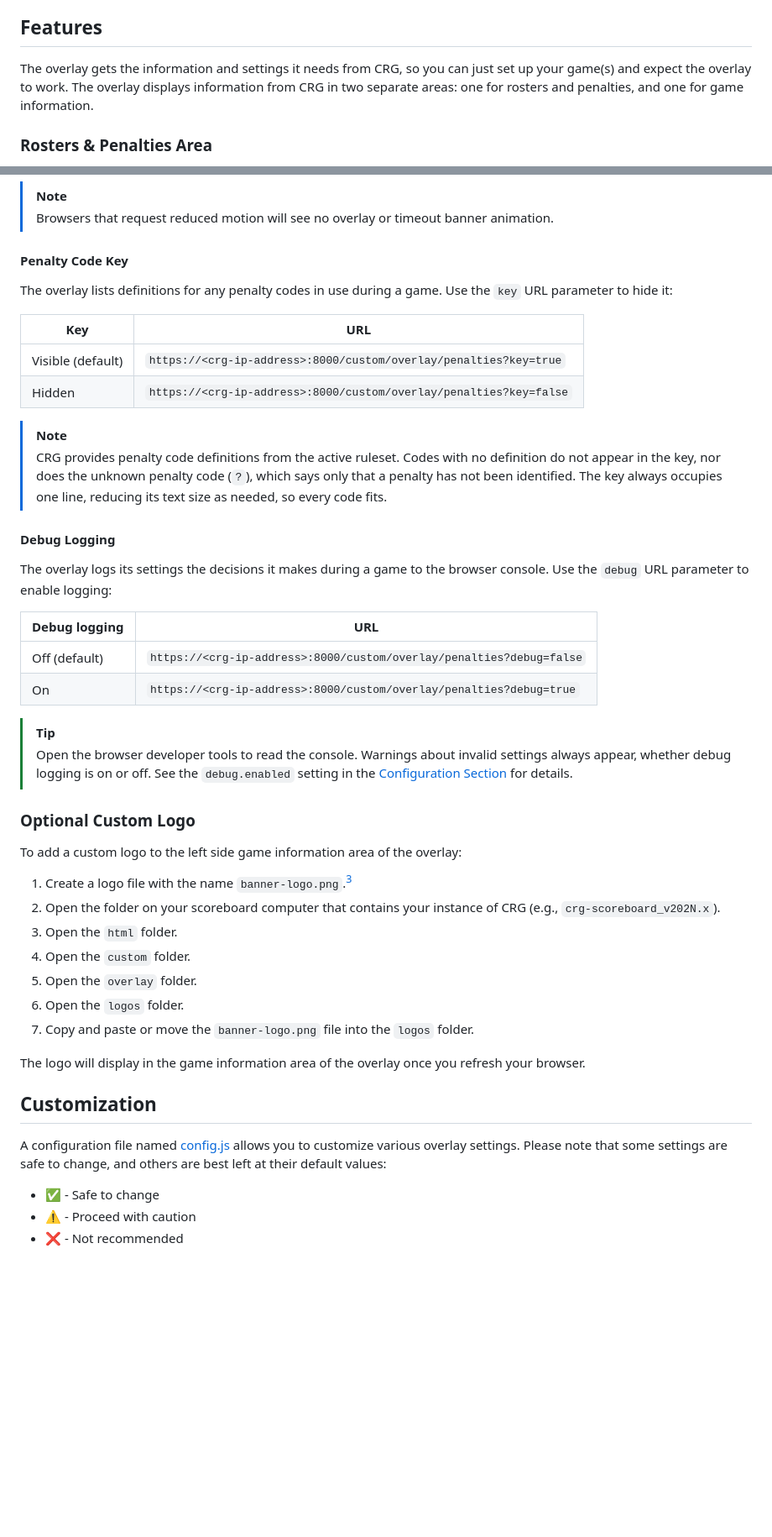
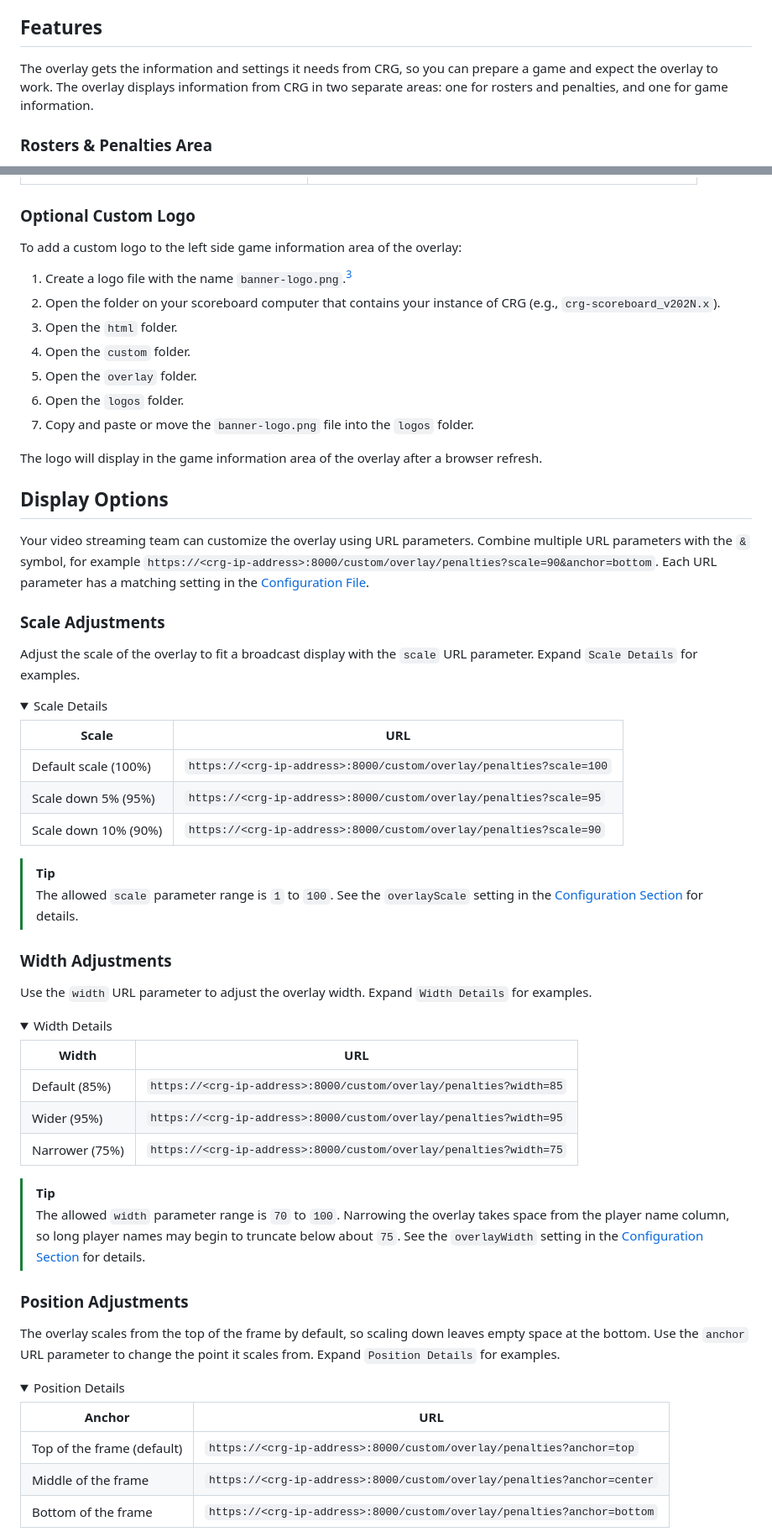
Before and after one commit to rcrderby/crg-overlays, a Markdown page: penalties/README.md, 2 parts joined by grey strips. Shown at 84% size. GitHub-like rendering; folded sections open; blank space fills up the shorter version.

```diff
--- a/penalties/README.md
+++ b/penalties/README.md
@@ -30,7 +39,7 @@ Video streaming teams often display an overlay with penalty data during timeouts
 
 ## Features
 
-The overlay gets the information and settings it needs from CRG, so you can just set up your game(s) and expect the overlay to work.  The overlay displays information from CRG in two separate areas: one for rosters and penalties, and one for game information.
+The overlay gets the information and settings it needs from CRG, so you can prepare a game and expect the overlay to work.  The overlay displays information from CRG in two separate areas: one for rosters and penalties, and one for game information.
 
 ### Rosters & Penalties Area
 
@@ -232,30 +150,3 @@ The overlay has animation for its background and timeout banner.  Use the `backg
-> [!NOTE]
-> Browsers that request reduced motion will see no overlay or timeout banner animation.
-
-#### Penalty Code Key
-
-The overlay lists definitions for any penalty codes in use during a game.  Use the `key` URL parameter to hide it:
-
-| Key | URL |
-| - | - |
-| Visible (default) | `https://<crg-ip-address>:8000/custom/overlay/penalties?key=true` |
-| Hidden | `https://<crg-ip-address>:8000/custom/overlay/penalties?key=false` |
-
-> [!NOTE]
-> CRG provides penalty code definitions from the active ruleset.  Codes with no definition do not appear in the key, nor does the unknown penalty code (`?`), which says only that a penalty has not been identified.  The key always occupies one line, reducing its text size as needed, so every code fits.
-
-#### Debug Logging
-
-The overlay logs its settings the decisions it makes during a game to the browser console.  Use the `debug` URL parameter to enable logging:
-
-| Debug logging | URL |
-| - | - |
-| Off (default) | `https://<crg-ip-address>:8000/custom/overlay/penalties?debug=false` |
-| On | `https://<crg-ip-address>:8000/custom/overlay/penalties?debug=true` |
-
-> [!TIP]
-> Open the browser developer tools to read the console.  Warnings about invalid settings always appear, whether debug logging is on or off.  See the `debug.enabled` setting in the [Configuration Section](#configuration-reference "Configuration Section") for details.
-
 ### Optional Custom Logo
 
 To add a custom logo to the left side game information area of the overlay:
@@ -268,12 +159,64 @@ To add a custom logo to the left side game information area of the overlay:
 6. Open the `logos` folder.
 7. Copy and paste or move the `banner-logo.png` file into the `logos` folder.
 
-The logo will display in the game information area of the overlay once you refresh your browser.
+The logo will display in the game information area of the overlay after a browser refresh.
 
-## Customization
+## Display Options
 
-A configuration file named [config.js](./config.js) allows you to customize various overlay settings.  Please note that some settings are safe to change, and others are best left at their default values:
+Your video streaming team can customize the overlay using URL parameters.  Combine multiple URL parameters with the `&` symbol, for example `https://<crg-ip-address>:8000/custom/overlay/penalties?scale=90&anchor=bottom`.  Each URL parameter has a matching setting in the [Configuration File](#configuration-file "Configuration File Section").
 
-- :white_check_mark: - Safe to change
-- :warning: - Proceed with caution
-- :x: - Not recommended
+### Scale Adjustments
+
+Adjust the scale of the overlay to fit a broadcast display with the `scale` URL parameter.  Expand `Scale Details` for examples.
+
+<details>
+  <summary>
+    Scale Details
+  </summary>
+
+  | Scale | URL |
+  | - | - |
+  | Default scale (100%) | `https://<crg-ip-address>:8000/custom/overlay/penalties?scale=100` |
+  | Scale down 5% (95%) | `https://<crg-ip-address>:8000/custom/overlay/penalties?scale=95` |
+  | Scale down 10% (90%) | `https://<crg-ip-address>:8000/custom/overlay/penalties?scale=90` |
+
+</details>
+
+> [!TIP]
+> The allowed `scale` parameter range is `1` to `100`.  See the `overlayScale` setting in the [Configuration Section](#configuration-reference "Configuration Section") for details.
+
+### Width Adjustments
+
+Use the `width` URL parameter to adjust the overlay width.  Expand `Width Details` for examples.
+
+<details>
+  <summary>
+    Width Details
+  </summary>
+
+  | Width | URL |
+  | - | - |
+  | Default (85%) | `https://<crg-ip-address>:8000/custom/overlay/penalties?width=85` |
+  | Wider (95%) | `https://<crg-ip-address>:8000/custom/overlay/penalties?width=95` |
+  | Narrower (75%) | `https://<crg-ip-address>:8000/custom/overlay/penalties?width=75` |
+
+</details>
+
+> [!TIP]
+> The allowed `width` parameter range is `70` to `100`.  Narrowing the overlay takes space from the player name column, so long player names may begin to truncate below about `75`.  See the `overlayWidth` setting in the [Configuration Section](#configuration-reference "Configuration Section") for details.
+
+### Position Adjustments
+
+The overlay scales from the top of the frame by default, so scaling down leaves empty space at the bottom.  Use the `anchor` URL parameter to change the point it scales from.  Expand `Position Details` for examples.
+
+<details>
+  <summary>
+    Position Details
+  </summary>
+
+  | Anchor | URL |
+  | - | - |
+  | Top of the frame (default) | `https://<crg-ip-address>:8000/custom/overlay/penalties?anchor=top` |
+  | Middle of the frame | `https://<crg-ip-address>:8000/custom/overlay/penalties?anchor=center` |
+  | Bottom of the frame | `https://<crg-ip-address>:8000/custom/overlay/penalties?anchor=bottom` |
+
```
Also changed, not shown: other parts of penalties/README.md (+136 -95 lines).
